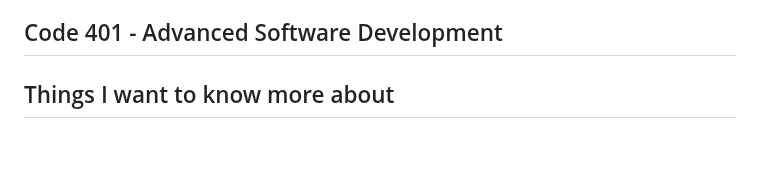
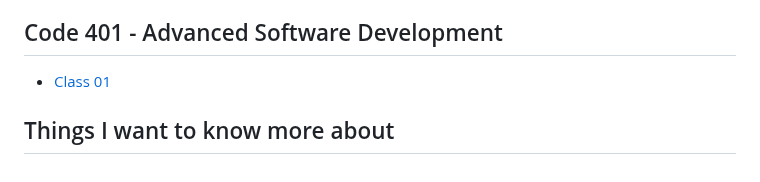
Before and after one commit to outlandi-co/reading-notes, a Markdown page: README.md, the part around the change. Drawn GitHub-style.

Commit message:
prepping 401

```diff
--- a/README.md
+++ b/README.md
@@ -64,4 +64,6 @@ You can [email](outlandico@gmail.com) to collaborate!
 
 ## Code 401 - Advanced Software Development
 
+- [Class 01](code-401/code-401-class-01.md)
+
 ## Things I want to know more about
```
